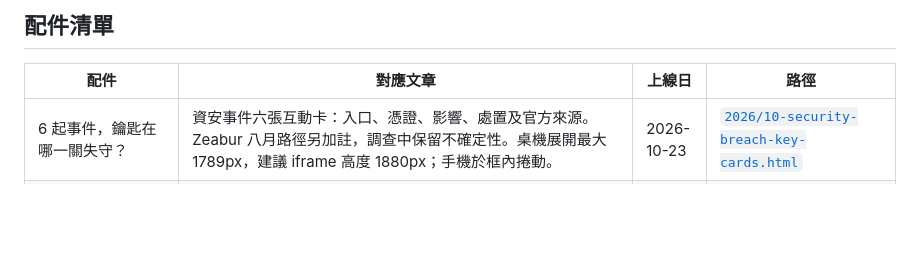
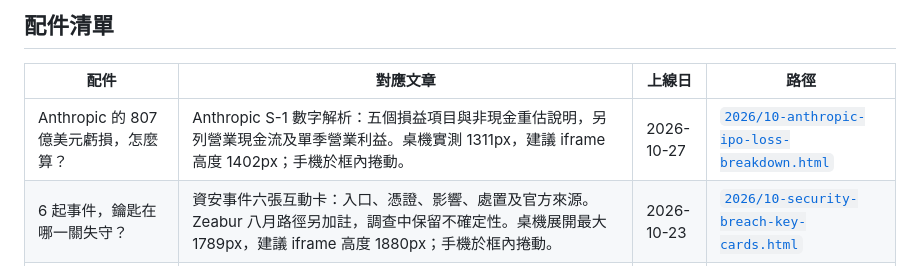
Before and after one commit to terrylee-lang/bnext-visuals, a Markdown page: README.md, the part around the change. GitHub-like rendering; blank space fills up the shorter version.

Commit message:
Document Anthropic IPO loss component

```diff
--- a/README.md
+++ b/README.md
@@ -10,6 +10,7 @@
 
 | 配件 | 對應文章 | 上線日 | 路徑 |
 |------|----------|--------|------|
+| Anthropic 的 807 億美元虧損，怎麼算？ | Anthropic S-1 數字解析：五個損益項目與非現金重估說明，另列營業現金流及單季營業利益。桌機實測 1311px，建議 iframe 高度 1402px；手機於框內捲動。 | 2026-10-27 | [`2026/10-anthropic-ipo-loss-breakdown.html`](./2026/10-anthropic-ipo-loss-breakdown.html) |
 | 6 起事件，鑰匙在哪一關失守？ | 資安事件六張互動卡：入口、憑證、影響、處置及官方來源。Zeabur 八月路徑另加註，調查中保留不確定性。桌機展開最大 1789px，建議 iframe 高度 1880px；手機於框內捲動。 | 2026-10-23 | [`2026/10-security-breach-key-cards.html`](./2026/10-security-breach-key-cards.html) |
 | PHP 漏洞，我該做什麼？ | PHP 重大資安漏洞懶人包：一般使用者、代管網站經營者與系統管理者的行動卡，核心資訊直接顯示，附修補版本及可複製的代管商詢問文字。建議 iframe 高度 891px。 | 2026-10-22 | [`2026/10-php-security-action-cards.html`](./2026/10-php-security-action-cards.html) |
 | 為什麼網站突然進入維護？ | PHP 重大資安漏洞懶人包：五個關鍵轉折：修補卡關、AI 證實風險、消息曝光打亂時程、網站預防性停站與更新後檢查。建議 iframe 高度 1118px。 | 2026-10-22 | [`2026/10-php-security-timeline.html`](./2026/10-php-security-timeline.html) |
```
